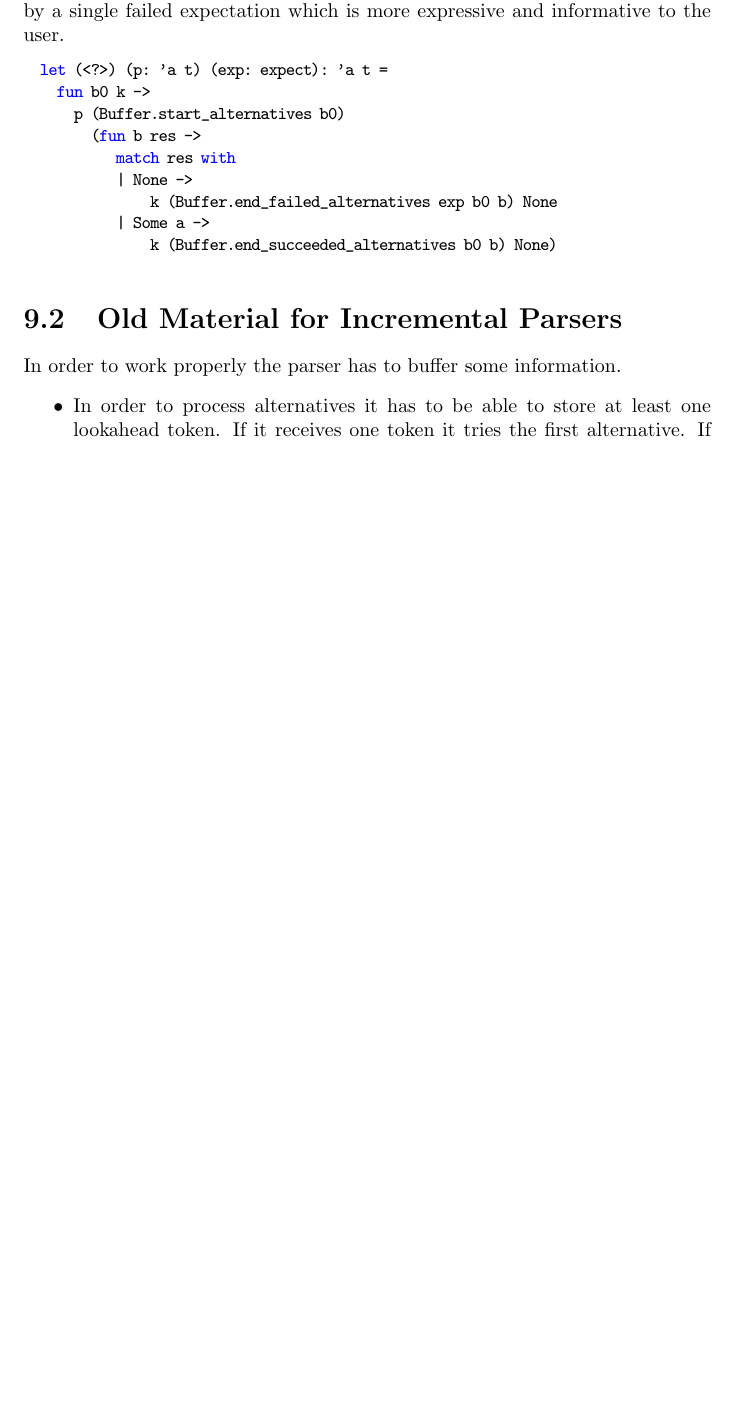
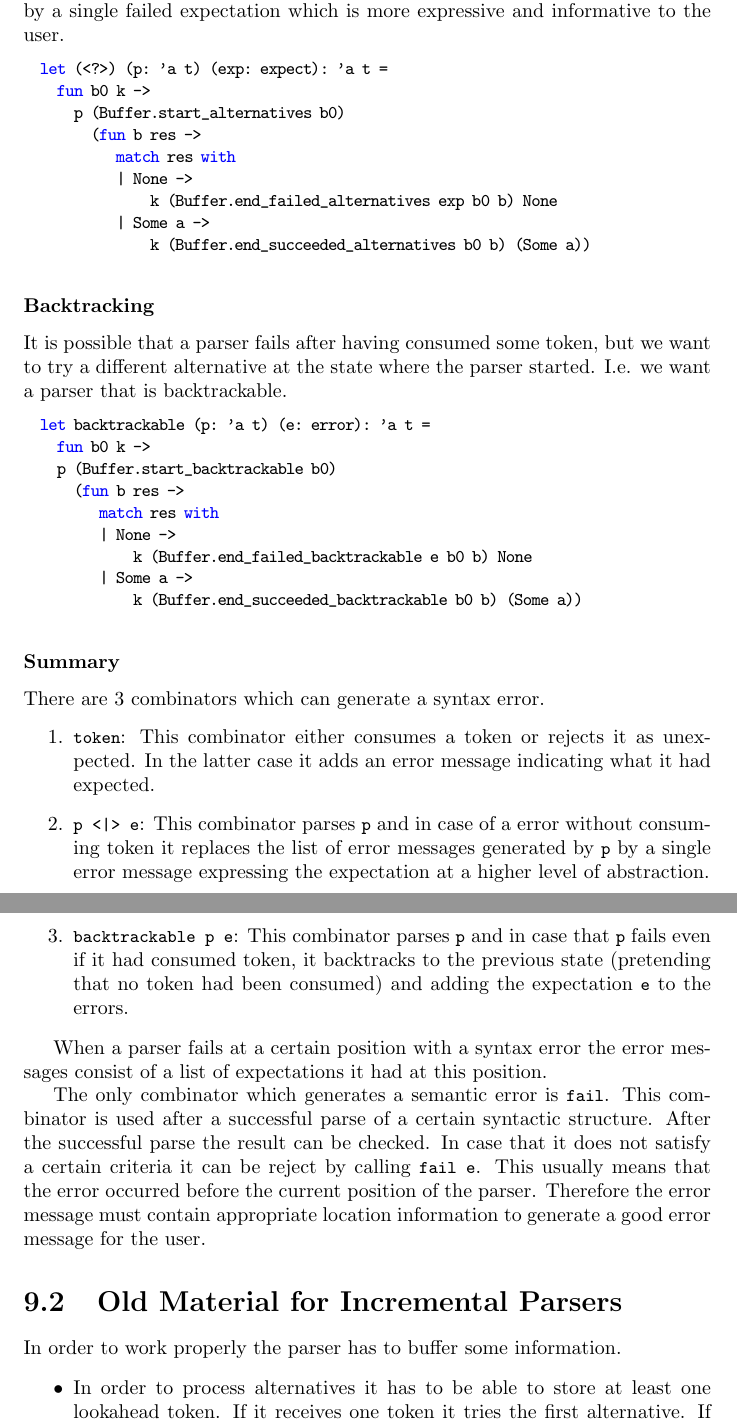
Before and after one commit to hbr/tex_alba_design, a LaTeX thesis (main_alba_design.tex, which reads parsing.tex): part of page 150 of 165 before the commit and two parts of pages 150 and 151 of 165 after it, the two joined at a grey line, cut so that both start at the same text, the shorter picture padded with empty space. Compiled offline with pdfLaTeX.

Commit message:
Added backtrackable and summary of error handling
	modified:   parsing.tex

```diff
--- a/parsing.tex
+++ b/parsing.tex
@@ -319,11 +319,61 @@ informative to the user.
            | None ->
                k (Buffer.end_failed_alternatives exp b0 b) None
            | Some a ->
-               k (Buffer.end_succeeded_alternatives b0 b) None)
+               k (Buffer.end_succeeded_alternatives b0 b) (Some a))
 \end{ocaml}
 
 
 
+\subsubsection{Backtracking}
+
+
+It is possible that a parser fails after having consumed some token, but we
+want to try a different alternative at the state where the parser
+started. I.e. we want a parser that is backtrackable.
+
+\begin{ocaml}
+  let backtrackable (p: 'a t) (e: error): 'a t =
+    fun b0 k ->
+    p (Buffer.start_backtrackable b0)
+      (fun b res ->
+         match res with
+         | None ->
+             k (Buffer.end_failed_backtrackable e b0 b) None
+         | Some a ->
+             k (Buffer.end_succeeded_backtrackable b0 b) (Some a))
+\end{ocaml}
+
+
+\subsubsection{Summary}
+
+There are 3 combinators which can generate a syntax error.
+\begin{enumerate}
+
+\item \code{token}: This combinator either consumes a token or rejects it as
+  unexpected. In the latter case it adds an error message indicating what it
+  had expected.
+
+\item \code{p <|> e}: This combinator parses \code{p} and in case of a error
+  without consuming token it replaces the list of error messages generated by
+  \code{p} by a single error message expressing the expectation at a higher
+  level of abstraction.
+
+\item \code{backtrackable p e}: This combinator parses \code{p} and in case
+  that \code{p} fails even if it had consumed token, it backtracks to the
+  previous state (pretending that no token had been consumed) and adding the
+  expectation \code{e} to the errors.
+\end{enumerate}
+
+When a parser fails at a certain position with a syntax error the error
+messages consist of a list of expectations it had at this position.
+
+The only combinator which generates a semantic error is \code{fail}. This
+combinator is used after a successful parse of a certain syntactic
+structure. After the successful parse the result can be checked. In case that
+it does not satisfy a certain criteria it can be reject by calling \code{fail
+  e}. This usually means that the error occurred before the current position
+of the parser. Therefore the error message must contain appropriate location
+information to generate a good error message for the user.
 
 
 
```
